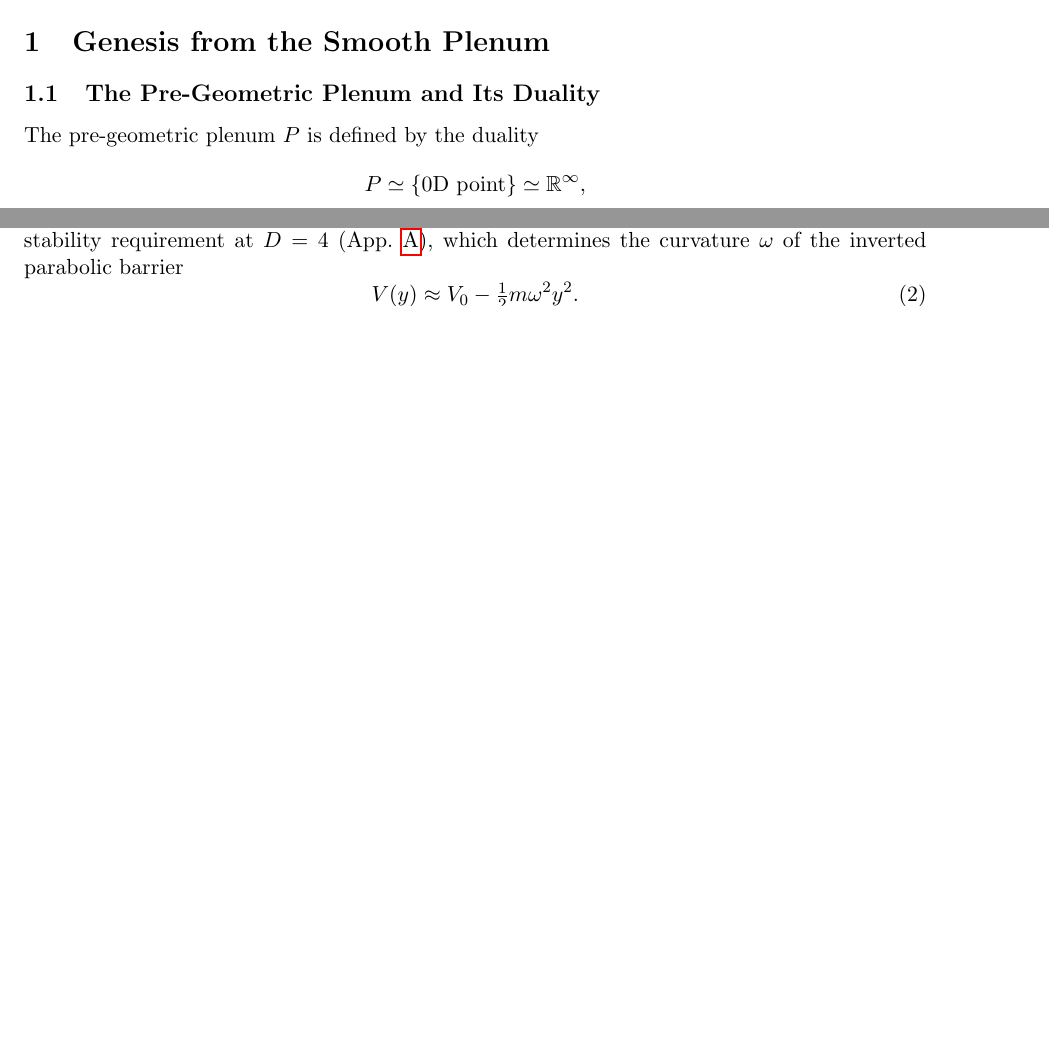
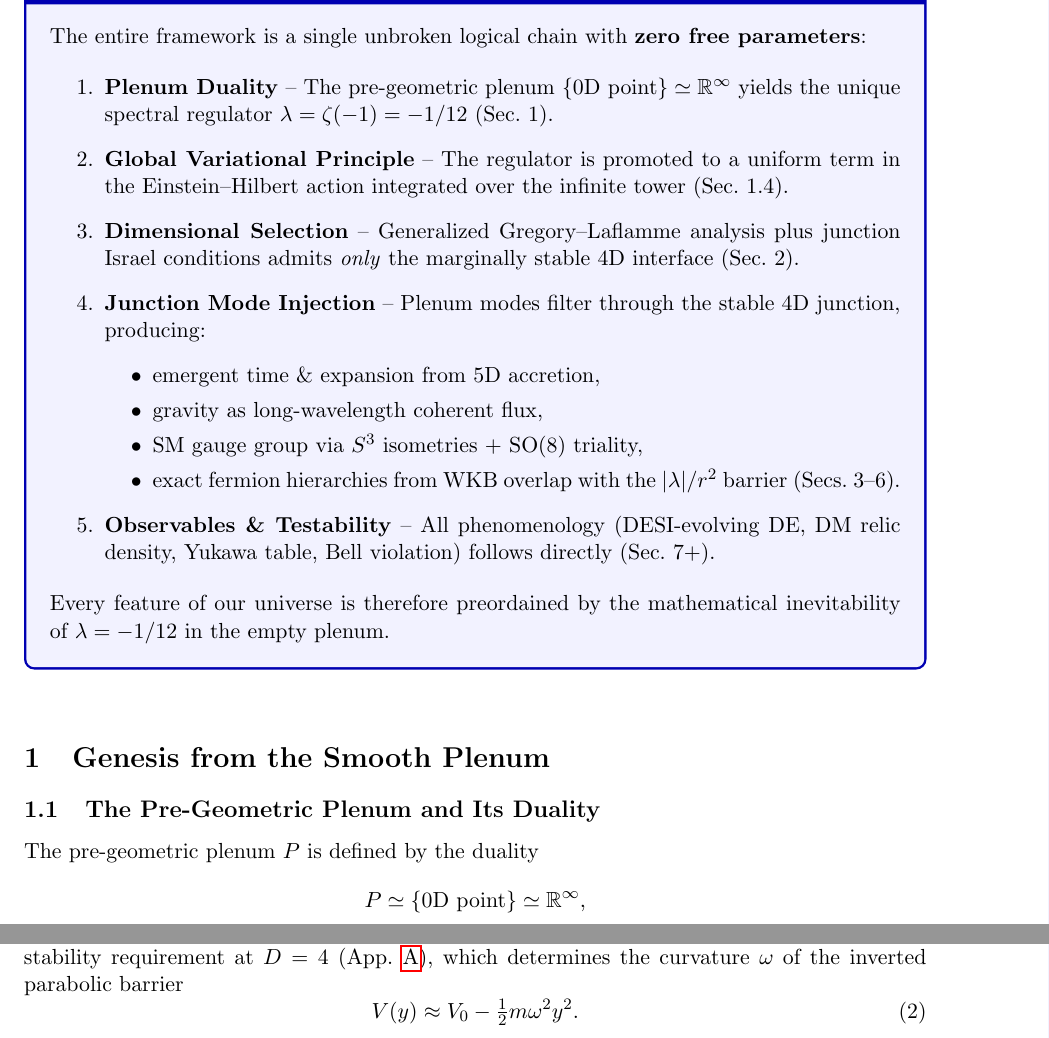
Before and after one commit to dickie81/r-infinite, a LaTeX paper (paper.tex): two parts of pages 1 and 8 of 9 before the commit and two parts of pages 2 and 9 of 10 after it, joined at a grey line, cut at the place of the change, the shorter picture padded with empty space. Compiled offline with pdfLaTeX.

Commit message:
derivation roadmap

```diff
--- a/paper.tex
+++ b/paper.tex
@@ -12,6 +12,7 @@
 \usepackage{caption}
 \usepackage{subcaption}
 \usepackage{siunitx}
+\usepackage{tcolorbox}
 
 \title{Infinite Nested Black-Hole Tower Cosmology: \\
 4D as the Stable Junction from Generalized Gregory–Laflamme Instability, \\
@@ -31,6 +32,42 @@ This paper presents a cosmological framework in which the observable 4D geometry
 
 The entire observable universe — its dimensionality, scales, fermion hierarchies, gauge group, neutrino sector, dark matter from pimple relics, mild evolving dark energy matching DESI DR2, Bell violation, and global geodesic completeness — follows with \textbf{zero free parameters} and is preordained by pure mathematics from absolute nothing. The setup \emph{is} the minimal mathematical structure consistent with coherent observers. No adjustable parameters, no landscape, no anthropic selection.
 \end{abstract}
+\bigskip
+
+\begin{tcolorbox}[
+  colback=blue!5!white,
+  colframe=blue!70!black,
+  title={\bfseries Derivation Roadmap},
+  fonttitle=\large\bfseries,
+  boxrule=1.2pt,
+  arc=4pt,
+  left=9pt, right=9pt, top=9pt, bottom=9pt,
+  coltitle=white
+]
+The entire framework is a single unbroken logical chain with \textbf{zero free parameters}:
+
+\begin{enumerate}
+\item \textbf{Plenum Duality} -- The pre-geometric plenum $\{0\mathrm{D\ point}\} \simeq \mathbb{R}^\infty$ yields the unique spectral regulator $\lambda = \zeta(-1) = -1/12$ (Sec.~1).
+
+\item \textbf{Global Variational Principle} -- The regulator is promoted to a uniform term in the Einstein--Hilbert action integrated over the infinite tower (Sec.~1.4).
+
+\item \textbf{Dimensional Selection} -- Generalized Gregory--Laflamme analysis plus junction Israel conditions admits \emph{only} the marginally stable 4D interface (Sec.~2).
+
+\item \textbf{Junction Mode Injection} -- Plenum modes filter through the stable 4D junction, producing:
+   \begin{itemize}
+   \item emergent time \& expansion from 5D accretion,
+   \item gravity as long-wavelength coherent flux,
+   \item SM gauge group via $S^3$ isometries + SO(8) triality,
+   \item exact fermion hierarchies from WKB overlap with the $|\lambda|/r^2$ barrier (Secs.~3--6).
+   \end{itemize}
+
+\item \textbf{Observables \& Testability} -- All phenomenology (DESI-evolving DE, DM relic density, Yukawa table, Bell violation) follows directly (Sec.~7+).
+\end{enumerate}
+
+Every feature of our universe is therefore preordained by the mathematical inevitability of $\lambda=-1/12$ in the empty plenum.
+\end{tcolorbox}
+
+\bigskip
 
 \section{Genesis from the Smooth Plenum}
 
```
Also changed, not shown: paper.pdf, 1 other file.
